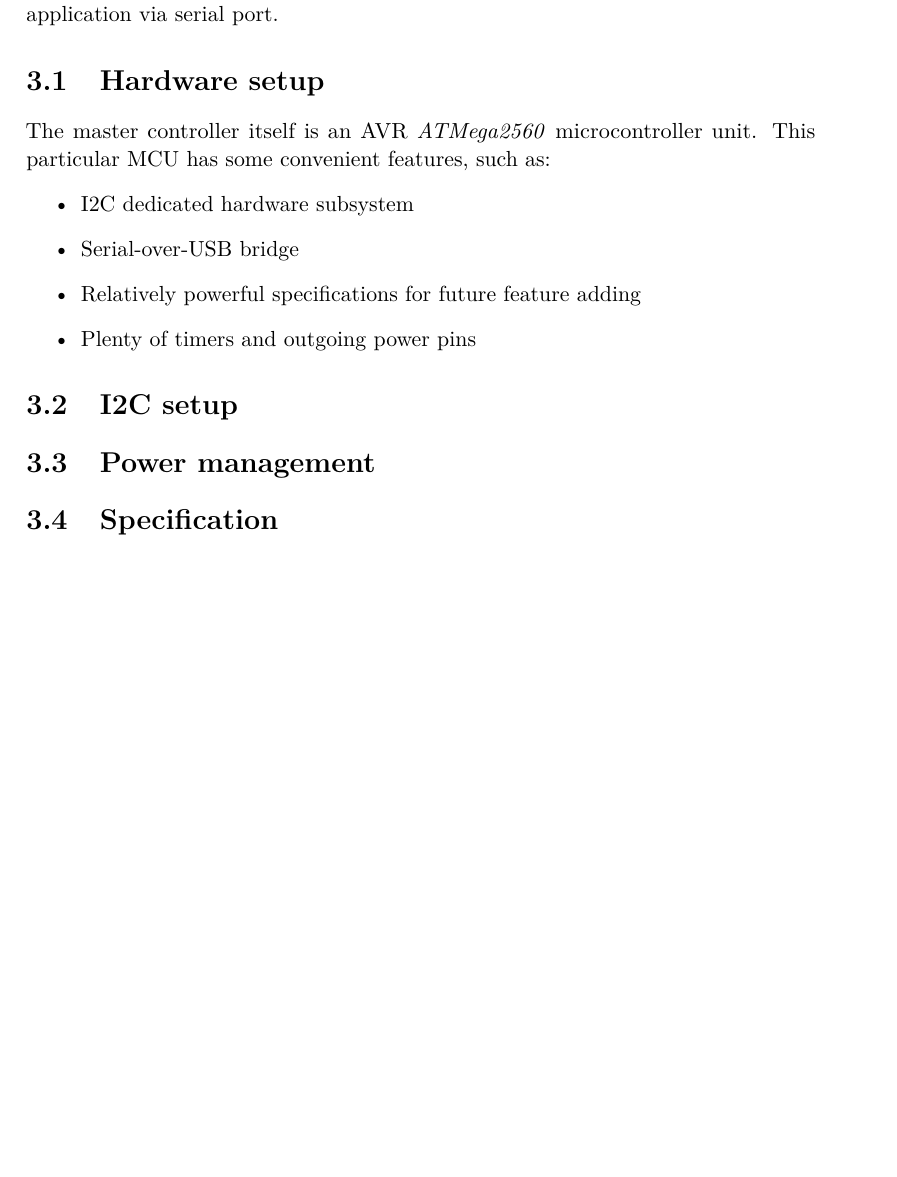
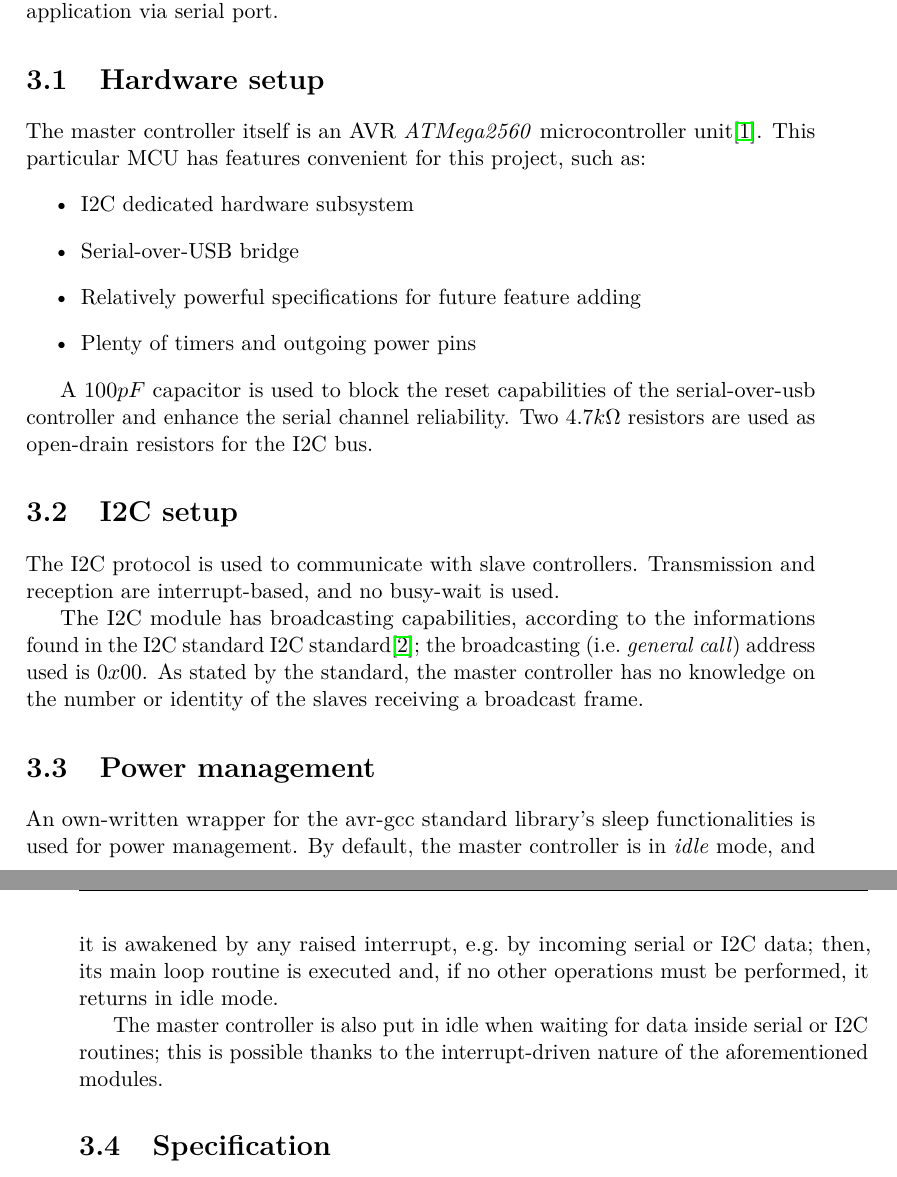
Before and after one commit to jcondor98/ammc, a LaTeX thesis (main.tex): part of page 13 of 22 before the commit and two parts of pages 13 and 14 of 23 after it, the two joined at a grey line, cut so that both start at the same text, the shorter picture padded with empty space. The pictures show the PDF file main.pdf that the author committed with the source.

Commit message:
Added bibliography and finished Master stub

```diff
--- a/main.tex
+++ b/main.tex
@@ -129,8 +129,8 @@ commands to them using the I2C protocol. It also communicates directly with the
 client application via serial port.
 
 \section{Hardware setup}
-The master controller itself is an AVR \emph{ATMega2560} microcontroller unit.
-This particular MCU has some convenient features, such as:
+The master controller itself is an AVR \emph{ATMega2560} microcontroller unit\cite{twi-tutorial}.
+This particular MCU has features convenient for this project, such as:
 \begin{itemize}
   \item I2C dedicated hardware subsystem
   \item Serial-over-USB bridge
@@ -138,14 +138,36 @@ This particular MCU has some convenient features, such as:
   \item Plenty of timers and outgoing power pins
 \end{itemize}
 
+A $100 pF$ capacitor is used to block the reset capabilities of the
+serial-over-usb controller and enhance the serial channel reliability. Two
+$4.7 k\Omega$ resistors are used as open-drain resistors for the I2C bus.
+
 \section{I2C setup}
+The I2C protocol is used to communicate with slave controllers. Transmission
+and reception are interrupt-based, and no busy-wait is used.
+
+The I2C module has broadcasting capabilities, according to the informations
+found in the I2C standard I2C standard\cite{i2c-ref}; the broadcasting (i.e.\
+\emph{general call}) address used is $0x00$. As stated by the standard, the
+master controller has no knowledge on the number or identity of the slaves
+receiving a broadcast frame.
+
 \section{Power management}
+An own-written wrapper for the avr-gcc standard library's sleep functionalities is used for power management.
+By default, the master controller is in \emph{idle} mode, and it is awakened by
+any raised interrupt, e.g.\ by incoming serial or I2C data; then, its main loop
+routine is executed and, if no other operations must be performed, it returns
+in idle mode.
+
+The master controller is also put in idle when waiting for data inside serial
+or I2C routines; this is possible thanks to the interrupt-driven nature of the
+aforementioned modules.
+
 \section{Specification}
 \subsection{Software modules}
 \subsection{Modules dependency graph}
 \subsection{Circuit schematics}
 \subsection{Wiring}
-
 
 
 \chapter{Slave controllers}
```
Also changed, not shown: main.bib (added, +25 -0 lines), main.pdf, main.tex (6 more changed lines), 2 other files.
